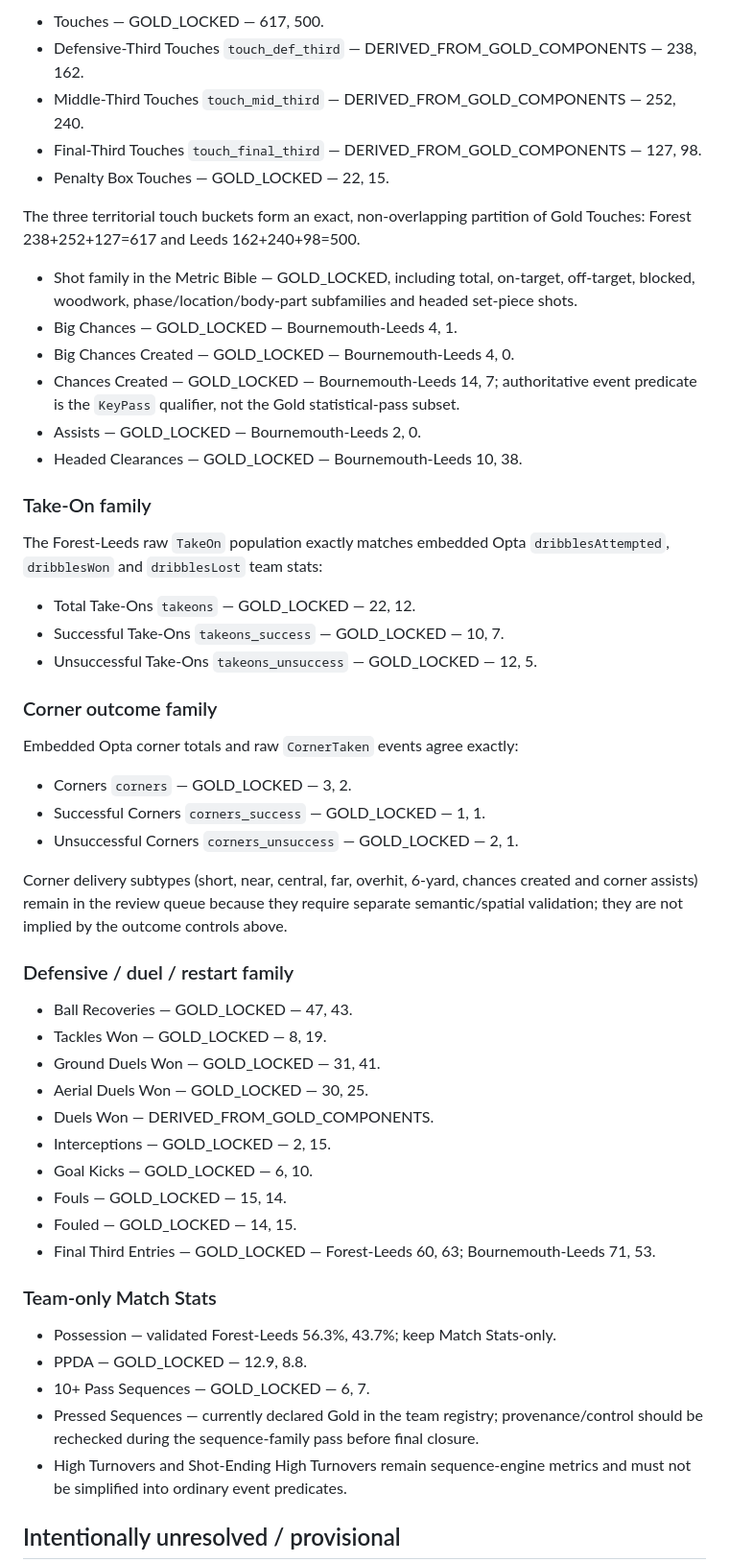
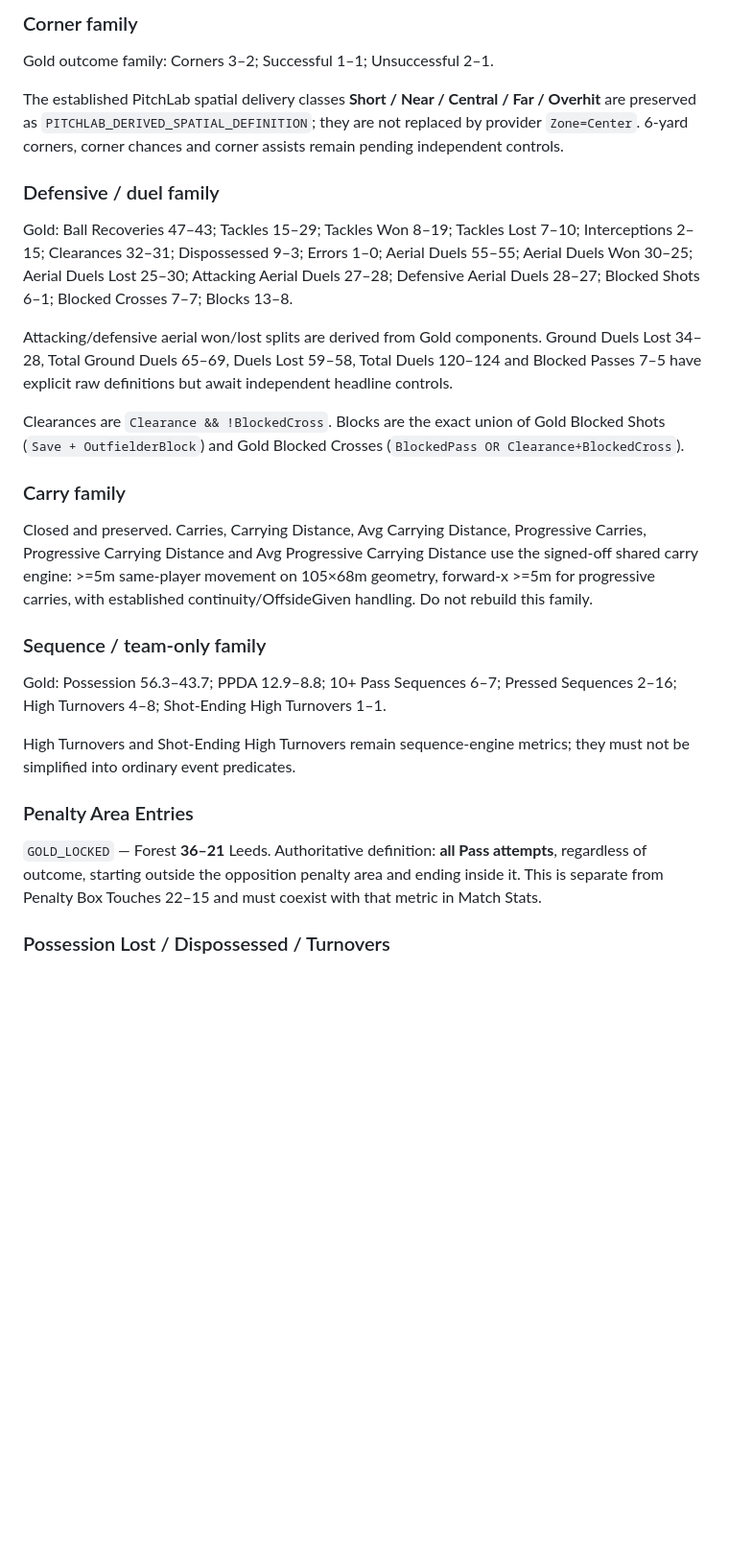
Before and after one commit to lufcdata/PitchLab, a Markdown page: docs/METRIC_CLOSURE_REVIEW_2026-08-28.md, the part around one of its changes. Shown at 96% size. Drawn GitHub-style; blank space fills up the shorter version.

Commit message:
Refresh metric closure ledger

```diff
--- a/docs/METRIC_CLOSURE_REVIEW_2026-08-28.md
+++ b/docs/METRIC_CLOSURE_REVIEW_2026-08-28.md
@@ -59,57 +38,31 @@ The Gold throw-in outcome family uses `Pass + ThrowIn` with the event outcome. S
 
-- Touches — GOLD_LOCKED — 617, 500.
-- Defensive-Third Touches `touch_def_third` — DERIVED_FROM_GOLD_COMPONENTS — 238, 162.
-- Middle-Third Touches `touch_mid_third` — DERIVED_FROM_GOLD_COMPONENTS — 252, 240.
-- Final-Third Touches `touch_final_third` — DERIVED_FROM_GOLD_COMPONENTS — 127, 98.
-- Penalty Box Touches — GOLD_LOCKED — 22, 15.
+### Corner family
 
-The three territorial touch buckets form an exact, non-overlapping partition of Gold Touches: Forest 238+252+127=617 and Leeds 162+240+98=500.
+Gold outcome family: Corners 3–2; Successful 1–1; Unsuccessful 2–1.
 
-- Shot family in the Metric Bible — GOLD_LOCKED, including total, on-target, off-target, blocked, woodwork, phase/location/body-part subfamilies and headed set-piece shots.
-- Big Chances — GOLD_LOCKED — Bournemouth-Leeds 4, 1.
-- Big Chances Created — GOLD_LOCKED — Bournemouth-Leeds 4, 0.
-- Chances Created — GOLD_LOCKED — Bournemouth-Leeds 14, 7; authoritative event predicate is the `KeyPass` qualifier, not the Gold statistical-pass subset.
-- Assists — GOLD_LOCKED — Bournemouth-Leeds 2, 0.
-- Headed Clearances — GOLD_LOCKED — Bournemouth-Leeds 10, 38.
+The established PitchLab spatial delivery classes **Short / Near / Central / Far / Overhit** are preserved as `PITCHLAB_DERIVED_SPATIAL_DEFINITION`; they are not replaced by provider `Zone=Center`. 6-yard corners, corner chances and corner assists remain pending independent controls.
 
-### Take-On family
+### Defensive / duel family
 
-The Forest-Leeds raw `TakeOn` population exactly matches embedded Opta `dribblesAttempted`, `dribblesWon` and `dribblesLost` team stats:
+Gold: Ball Recoveries 47–43; Tackles 15–29; Tackles Won 8–19; Tackles Lost 7–10; Interceptions 2–15; Clearances 32–31; Dispossessed 9–3; Errors 1–0; Aerial Duels 55–55; Aerial Duels Won 30–25; Aerial Duels Lost 25–30; Attacking Aerial Duels 27–28; Defensive Aerial Duels 28–27; Blocked Shots 6–1; Blocked Crosses 7–7; Blocks 13–8.
 
-- Total Take-Ons `takeons` — GOLD_LOCKED — 22, 12.
-- Successful Take-Ons `takeons_success` — GOLD_LOCKED — 10, 7.
-- Unsuccessful Take-Ons `takeons_unsuccess` — GOLD_LOCKED — 12, 5.
+Attacking/defensive aerial won/lost splits are derived from Gold components. Ground Duels Lost 34–28, Total Ground Duels 65–69, Duels Lost 59–58, Total Duels 120–124 and Blocked Passes 7–5 have explicit raw definitions but await independent headline controls.
 
-### Corner outcome family
+Clearances are `Clearance && !BlockedCross`. Blocks are the exact union of Gold Blocked Shots (`Save + OutfielderBlock`) and Gold Blocked Crosses (`BlockedPass OR Clearance+BlockedCross`).
 
-Embedded Opta corner totals and raw `CornerTaken` events agree exactly:
+### Carry family
 
-- Corners `corners` — GOLD_LOCKED — 3, 2.
-- Successful Corners `corners_success` — GOLD_LOCKED — 1, 1.
-- Unsuccessful Corners `corners_unsuccess` — GOLD_LOCKED — 2, 1.
+Closed and preserved. Carries, Carrying Distance, Avg Carrying Distance, Progressive Carries, Progressive Carrying Distance and Avg Progressive Carrying Distance use the signed-off shared carry engine: >=5m same-player movement on 105×68m geometry, forward-x >=5m for progressive carries, with established continuity/OffsideGiven handling. Do not rebuild this family.
 
-Corner delivery subtypes (short, near, central, far, overhit, 6-yard, chances created and corner assists) remain in the review queue because they require separate semantic/spatial validation; they are not implied by the outcome controls above.
+### Sequence / team-only family
 
-### Defensive / duel / restart family
+Gold: Possession 56.3–43.7; PPDA 12.9–8.8; 10+ Pass Sequences 6–7; Pressed Sequences 2–16; High Turnovers 4–8; Shot-Ending High Turnovers 1–1.
 
-- Ball Recoveries — GOLD_LOCKED — 47, 43.
-- Tackles Won — GOLD_LOCKED — 8, 19.
-- Ground Duels Won — GOLD_LOCKED — 31, 41.
-- Aerial Duels Won — GOLD_LOCKED — 30, 25.
-- Duels Won — DERIVED_FROM_GOLD_COMPONENTS.
-- Interceptions — GOLD_LOCKED — 2, 15.
-- Goal Kicks — GOLD_LOCKED — 6, 10.
-- Fouls — GOLD_LOCKED — 15, 14.
-- Fouled — GOLD_LOCKED — 14, 15.
-- Final Third Entries — GOLD_LOCKED — Forest-Leeds 60, 63; Bournemouth-Leeds 71, 53.
+High Turnovers and Shot-Ending High Turnovers remain sequence-engine metrics; they must not be simplified into ordinary event predicates.
 
-### Team-only Match Stats
+### Penalty Area Entries
 
-- Possession — validated Forest-Leeds 56.3%, 43.7%; keep Match Stats-only.
-- PPDA — GOLD_LOCKED — 12.9, 8.8.
-- 10+ Pass Sequences — GOLD_LOCKED — 6, 7.
-- Pressed Sequences — currently declared Gold in the team registry; provenance/control should be rechecked during the sequence-family pass before final closure.
-- High Turnovers and Shot-Ending High Turnovers remain sequence-engine metrics and must not be simplified into ordinary event predicates.
+`GOLD_LOCKED` — Forest **36–21** Leeds. Authoritative definition: **all Pass attempts**, regardless of outcome, starting outside the opposition penalty area and ending inside it. This is separate from Penalty Box Touches 22–15 and must coexist with that metric in Match Stats.
 
-## Intentionally unresolved / provisional
+### Possession Lost / Dispossessed / Turnovers
 
```
Also changed, not shown: other parts of docs/METRIC_CLOSURE_REVIEW_2026-08-28.md (+32 -66 lines).
